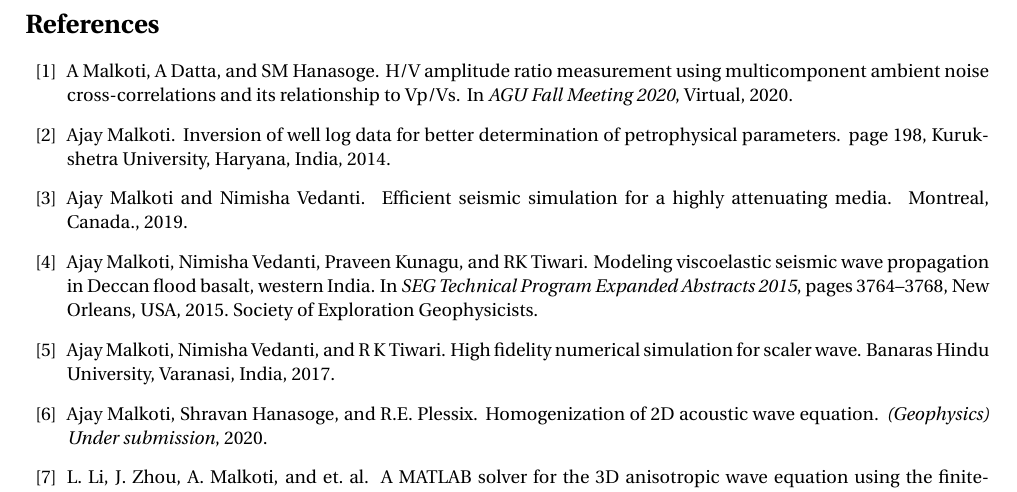
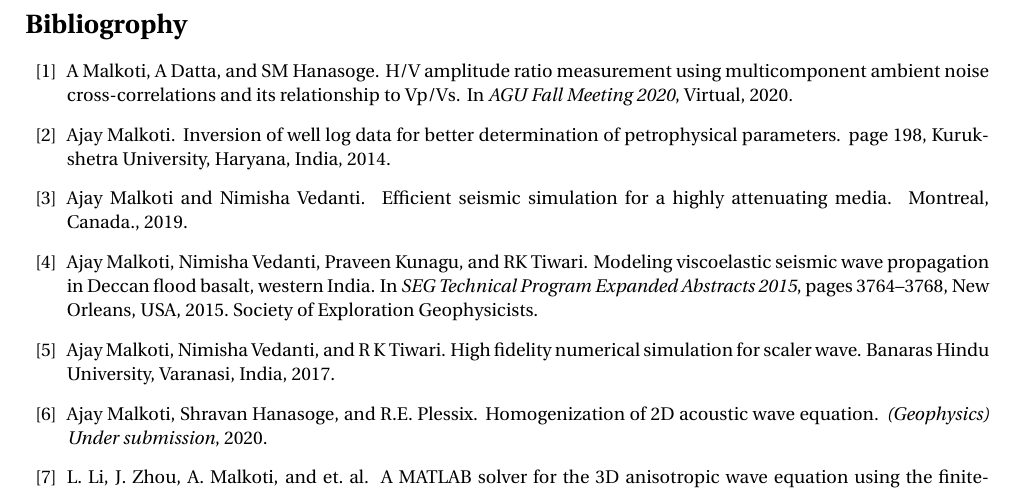
Before and after one commit to ajmalkoti/ajmalkoti.github.io, a LaTeX document (mybib/main.tex): part of the page, cut at the place of the change. The pictures show the PDF file mybib/main.pdf that the author committed with the source.

Commit message:
Add files via upload

```diff
--- a/mybib/main.tex
+++ b/mybib/main.tex
@@ -7,6 +7,7 @@
 \usepackage[left=2cm,right=2cm,top=2cm,bottom=2cm]{geometry}
 \author{Ajay Malkoti}
 \usepackage{natbib}
+\renewcommand\refname{Bibliogrophy}
 \begin{document}
 \nocite{*}
 \bibliographystyle{plain}
```
Also changed, not shown: mybib/main.pdf.
